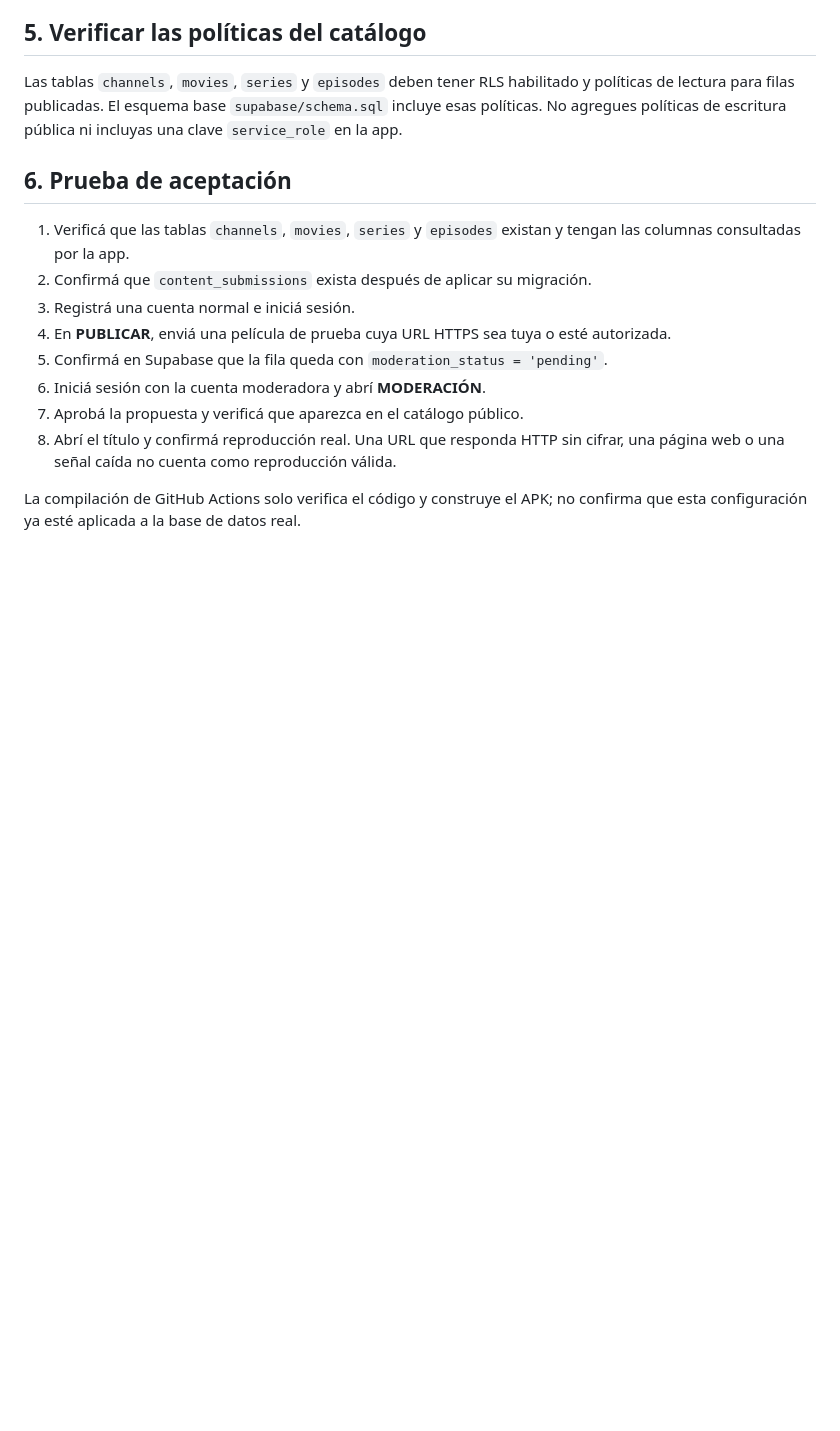
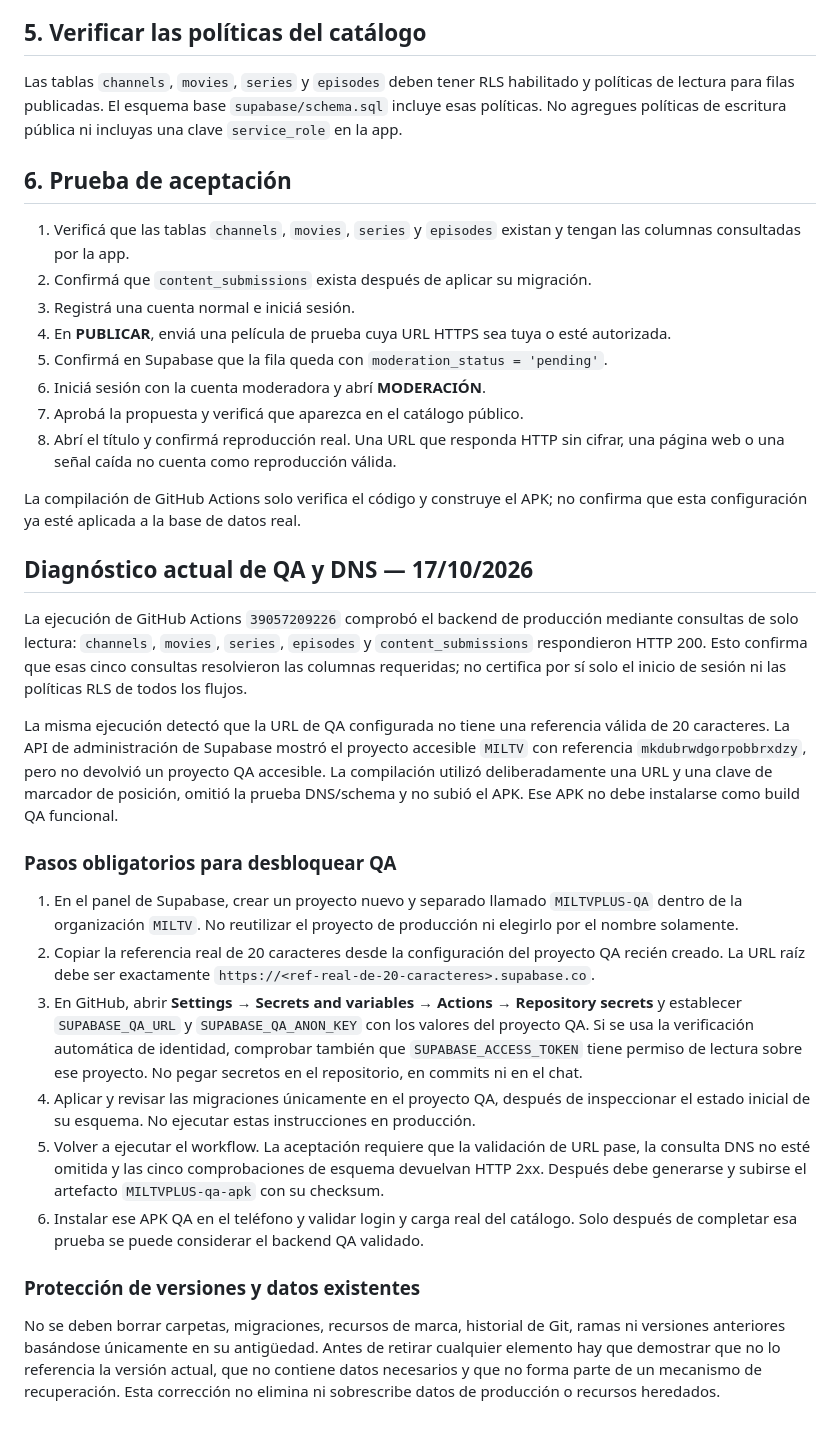
Before and after one commit to matuu250mati/MILTVPLUS, a Markdown page: supabase/SETUP_ES.md, the part around the change. GitHub-like rendering; blank space fills up the shorter version.

Commit message:
docs: document verified Supabase QA blocker and safe recovery steps

```diff
--- a/supabase/SETUP_ES.md
+++ b/supabase/SETUP_ES.md
@@ -114,3 +114,22 @@ Las tablas `channels`, `movies`, `series` y `episodes` deben tener RLS habilitad
 8. Abrí el título y confirmá reproducción real. Una URL que responda HTTP sin cifrar, una página web o una señal caída no cuenta como reproducción válida.
 
 La compilación de GitHub Actions solo verifica el código y construye el APK; no confirma que esta configuración ya esté aplicada a la base de datos real.
+
+## Diagnóstico actual de QA y DNS — 17/10/2026
+
+La ejecución de GitHub Actions `39057209226` comprobó el backend de producción mediante consultas de solo lectura: `channels`, `movies`, `series`, `episodes` y `content_submissions` respondieron HTTP 200. Esto confirma que esas cinco consultas resolvieron las columnas requeridas; no certifica por sí solo el inicio de sesión ni las políticas RLS de todos los flujos.
+
+La misma ejecución detectó que la URL de QA configurada no tiene una referencia válida de 20 caracteres. La API de administración de Supabase mostró el proyecto accesible `MILTV` con referencia `mkdubrwdgorpobbrxdzy`, pero no devolvió un proyecto QA accesible. La compilación utilizó deliberadamente una URL y una clave de marcador de posición, omitió la prueba DNS/schema y no subió el APK. Ese APK no debe instalarse como build QA funcional.
+
+### Pasos obligatorios para desbloquear QA
+
+1. En el panel de Supabase, crear un proyecto nuevo y separado llamado `MILTVPLUS-QA` dentro de la organización `MILTV`. No reutilizar el proyecto de producción ni elegirlo por el nombre solamente.
+2. Copiar la referencia real de 20 caracteres desde la configuración del proyecto QA recién creado. La URL raíz debe ser exactamente `https://<ref-real-de-20-caracteres>.supabase.co`.
+3. En GitHub, abrir **Settings → Secrets and variables → Actions → Repository secrets** y establecer `SUPABASE_QA_URL` y `SUPABASE_QA_ANON_KEY` con los valores del proyecto QA. Si se usa la verificación automática de identidad, comprobar también que `SUPABASE_ACCESS_TOKEN` tiene permiso de lectura sobre ese proyecto. No pegar secretos en el repositorio, en commits ni en el chat.
+4. Aplicar y revisar las migraciones únicamente en el proyecto QA, después de inspeccionar el estado inicial de su esquema. No ejecutar estas instrucciones en producción.
+5. Volver a ejecutar el workflow. La aceptación requiere que la validación de URL pase, la consulta DNS no esté omitida y las cinco comprobaciones de esquema devuelvan HTTP 2xx. Después debe generarse y subirse el artefacto `MILTVPLUS-qa-apk` con su checksum.
+6. Instalar ese APK QA en el teléfono y validar login y carga real del catálogo. Solo después de completar esa prueba se puede considerar el backend QA validado.
+
+### Protección de versiones y datos existentes
+
+No se deben borrar carpetas, migraciones, recursos de marca, historial de Git, ramas ni versiones anteriores basándose únicamente en su antigüedad. Antes de retirar cualquier elemento hay que demostrar que no lo referencia la versión actual, que no contiene datos necesarios y que no forma parte de un mecanismo de recuperación. Esta corrección no elimina ni sobrescribe datos de producción o recursos heredados.
```
